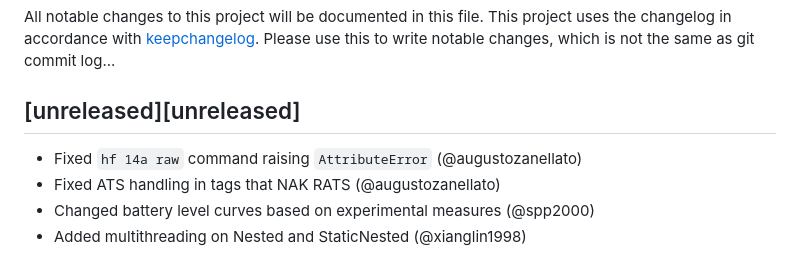
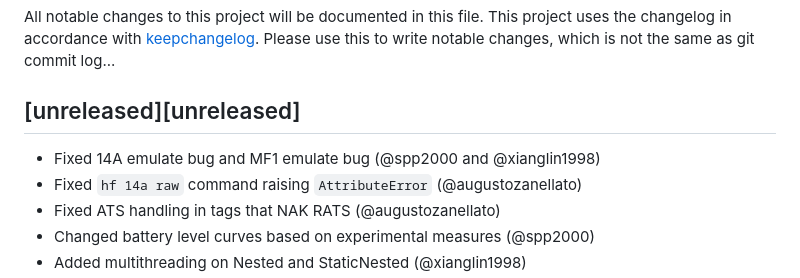
Before and after one commit to RfidResearchGroup/ChameleonUltra, a Markdown page: CHANGELOG.md, the part around the change. Drawn GitHub-style.

Commit message:
Changelog updated.

```diff
--- a/CHANGELOG.md
+++ b/CHANGELOG.md
@@ -3,6 +3,7 @@ All notable changes to this project will be documented in this file.
 This project uses the changelog in accordance with [keepchangelog](http://keepachangelog.com/). Please use this to write notable changes, which is not the same as git commit log...
 
 ## [unreleased][unreleased]
+ - Fixed 14A emulate bug and MF1 emulate bug (@spp2000 and @xianglin1998)
  - Fixed `hf 14a raw` command raising `AttributeError` (@augustozanellato)
  - Fixed ATS handling in tags that NAK RATS (@augustozanellato)
  - Changed battery level curves based on experimental measures (@spp2000)
```
